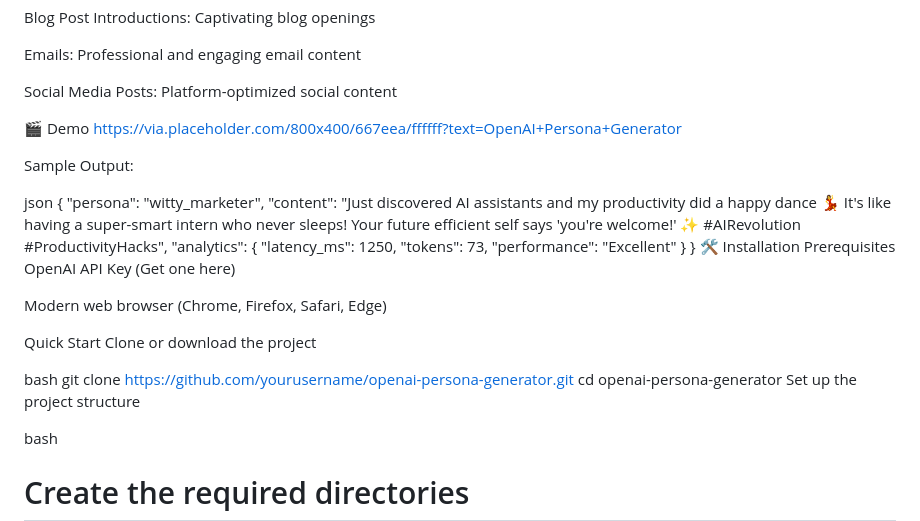
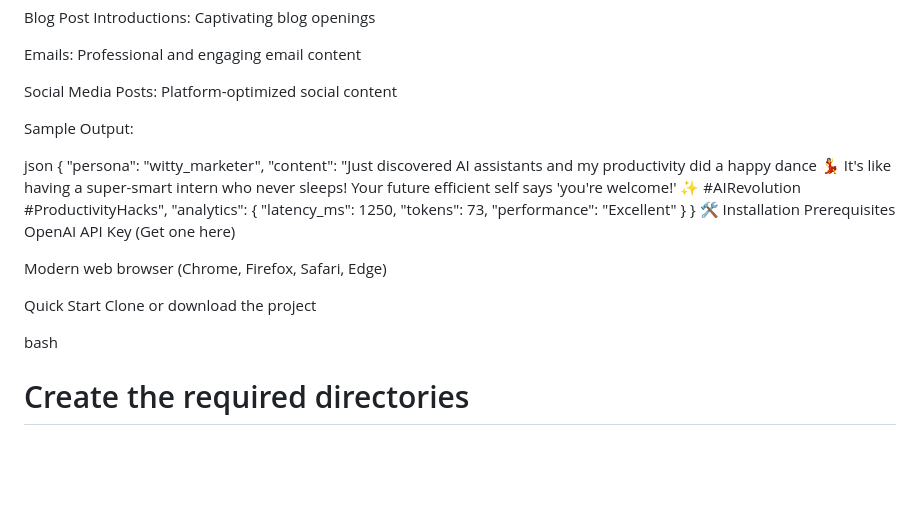
Before and after one commit to nasrkassem/PersonaTextGenerator, a Markdown page: README.md, the part around the change. GitHub-like rendering; blank space fills up the shorter version.

```diff
--- a/README.md
+++ b/README.md
@@ -40,8 +40,6 @@ Emails: Professional and engaging email content
 
 Social Media Posts: Platform-optimized social content
 
-🎬 Demo
-https://via.placeholder.com/800x400/667eea/ffffff?text=OpenAI+Persona+Generator
 
 Sample Output:
 
@@ -64,10 +62,6 @@ Modern web browser (Chrome, Firefox, Safari, Edge)
 Quick Start
 Clone or download the project
 
-bash
-git clone https://github.com/yourusername/openai-persona-generator.git
-cd openai-persona-generator
-Set up the project structure
 
 bash
 # Create the required directories
```
